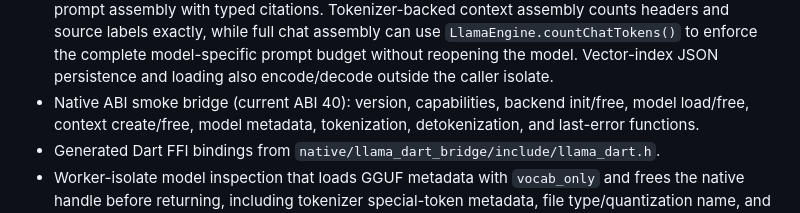
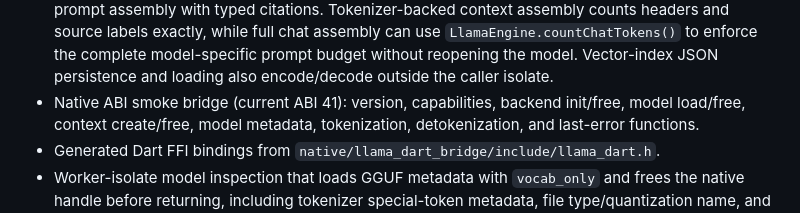
Before and after one commit to ProjectKokage/fllamer, a Markdown page: README.md, the part around the change. GitHub-like rendering.

```diff
--- a/README.md
+++ b/README.md
@@ -101,7 +101,7 @@ void main() async {
   assembly can use `LlamaEngine.countChatTokens()` to enforce the complete
   model-specific prompt budget without reopening the model. Vector-index JSON
   persistence and loading also encode/decode outside the caller isolate.
-- Native ABI smoke bridge (current ABI 40): version, capabilities, backend
+- Native ABI smoke bridge (current ABI 41): version, capabilities, backend
   init/free, model load/free, context create/free, model metadata, tokenization,
   detokenization, and last-error functions.
 - Generated Dart FFI bindings from `native/llama_dart_bridge/include/llama_dart.h`.
```
Also changed, not shown: doc/feature_matrix.md (+1 -1 lines), doc/upstream_sync.md (+5 -0 lines).
